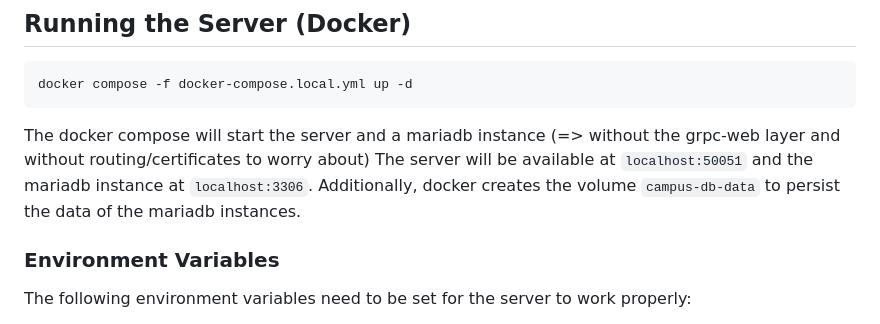
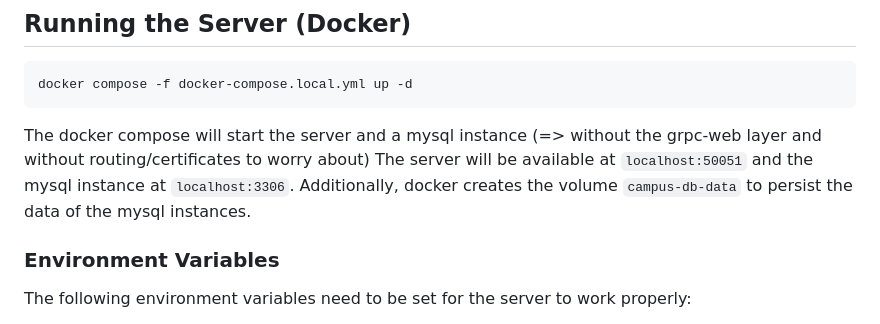
Before and after one commit to TUM-Dev/Campus-Backend, a Markdown page: README.md, the part around the change. Rendered like a GitHub page.

````diff
--- a/README.md
+++ b/README.md
@@ -56,9 +56,9 @@ There are a few environment variables available:
 ```bash
 docker compose -f docker-compose.local.yml up -d
 ```
-The docker compose will start the server and a mariadb instance (=> without the grpc-web layer and without routing/certificates to worry about)
-The server will be available at `localhost:50051` and the mariadb instance at `localhost:3306`.
-Additionally, docker creates the volume `campus-db-data` to persist the data of the mariadb instances.
+The docker compose will start the server and a mysql instance (=> without the grpc-web layer and without routing/certificates to worry about)
+The server will be available at `localhost:50051` and the mysql instance at `localhost:3306`.
+Additionally, docker creates the volume `campus-db-data` to persist the data of the mysql instances.
 
 ### Environment Variables
 The following environment variables need to be set for the server to work properly:
````
